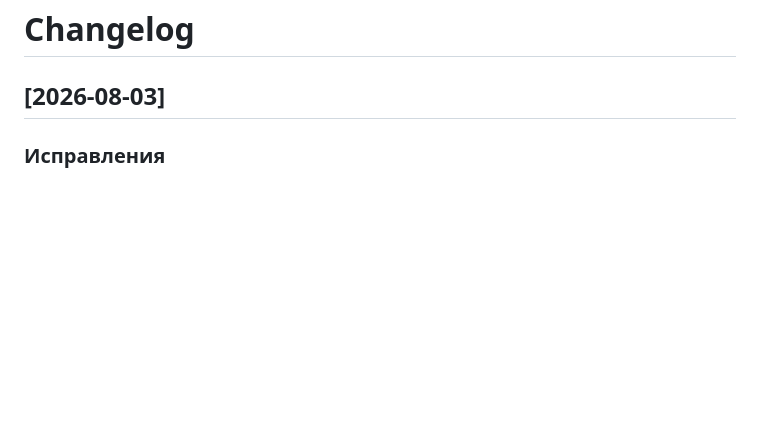
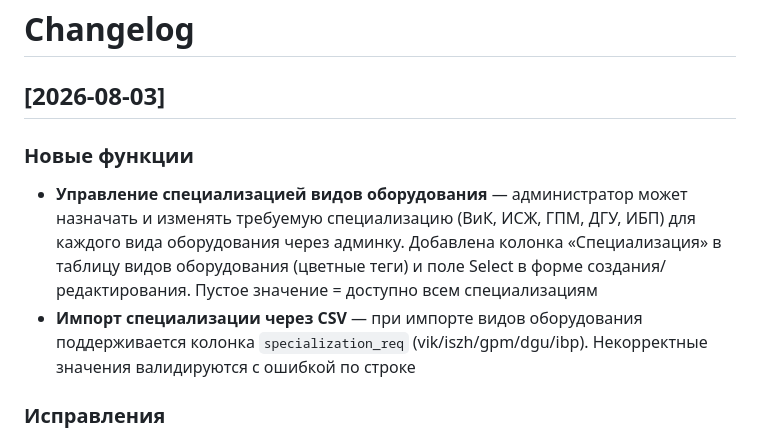
Before and after one commit to Nosferatu-msk/web-app-check-list, a Markdown page: CHANGELOG.md, the part around the change. Drawn GitHub-style; blank space fills up the shorter version.

Commit message:
docs: описать управление специализацией видов оборудования через UI админки

```diff
--- a/CHANGELOG.md
+++ b/CHANGELOG.md
@@ -1,6 +1,10 @@
 # Changelog
 
 ## [2026-08-03]
+
+### Новые функции
+- **Управление специализацией видов оборудования** — администратор может назначать и изменять требуемую специализацию (ВиК, ИСЖ, ГПМ, ДГУ, ИБП) для каждого вида оборудования через админку. Добавлена колонка «Специализация» в таблицу видов оборудования (цветные теги) и поле Select в форме создания/редактирования. Пустое значение = доступно всем специализациям
+- **Импорт специализации через CSV** — при импорте видов оборудования поддерживается колонка `specialization_req` (vik/iszh/gpm/dgu/ibp). Некорректные значения валидируются с ошибкой по строке
 
 ### Исправления
 - **Пагинация на странице «Заявки»** — исправлен переход на вторую и последующие страницы. Обработчик `onChange` таблицы Ant Design вызывался и при смене страницы, и при сортировке, и всегда сбрасывал `page=1`. Теперь корректно различаются: смена страницы → сохранение номера, смена pageSize → сброс на 1, сортировка → сброс на 1.
```
Also changed, not shown: Спецификация на разработку.md (+3 -1 lines), Техническое задание.md (+2 -1 lines).
